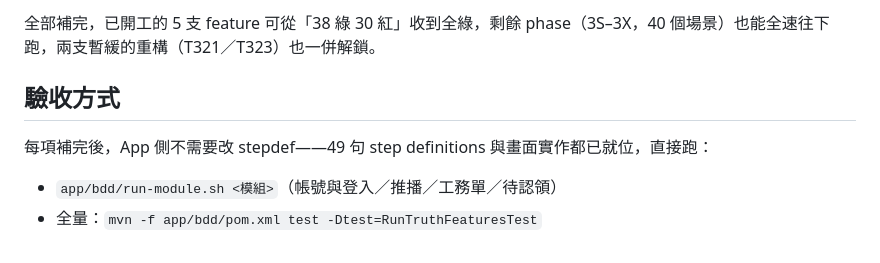
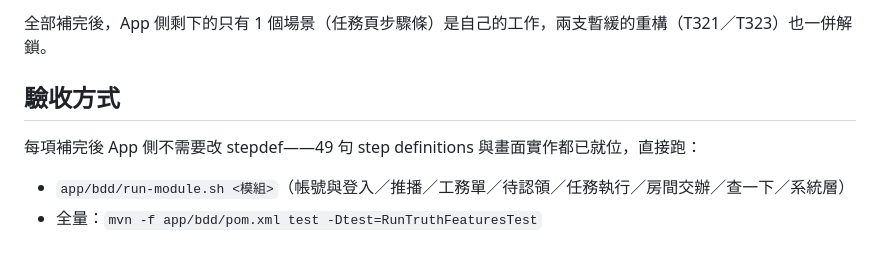
Before and after one commit to Athena-Git-Group/tms, a Markdown page: .athena/handoff/2026-11-06-app-blocking-gaps-to-api-plan.md, the part around one of its changes. Rendered like a GitHub page.

```diff
--- a/.athena/handoff/2026-11-06-app-blocking-gaps-to-api-plan.md
+++ b/.athena/handoff/2026-11-06-app-blocking-gaps-to-api-plan.md
@@ -69,9 +56,9 @@ B 類請直接走後端實作（`/implement` on `tms/`）。#13 若順便要加
 
-全部補完，已開工的 5 支 feature 可從「38 綠 30 紅」收到全綠，剩餘 phase（3S–3X，40 個場景）也能全速往下跑，兩支暫緩的重構（T321／T323）也一併解鎖。
+全部補完後，App 側剩下的只有 1 個場景（任務頁步驟條）是自己的工作，兩支暫緩的重構（T321／T323）也一併解鎖。
 
 ## 驗收方式
 
-每項補完後，App 側不需要改 stepdef——49 句 step definitions 與畫面實作都已就位，直接跑：
+每項補完後 App 側不需要改 stepdef——49 句 step definitions 與畫面實作都已就位，直接跑：
 
-- `app/bdd/run-module.sh <模組>`（帳號與登入／推播／工務單／待認領）
+- `app/bdd/run-module.sh <模組>`（帳號與登入／推播／工務單／待認領／任務執行／房間交辦／查一下／系統層）
 - 全量：`mvn -f app/bdd/pom.xml test -Dtest=RunTruthFeaturesTest`
```
Also changed, not shown: other parts of .athena/handoff/2026-11-06-app-blocking-gaps-to-api-plan.md (+38 -51 lines).
